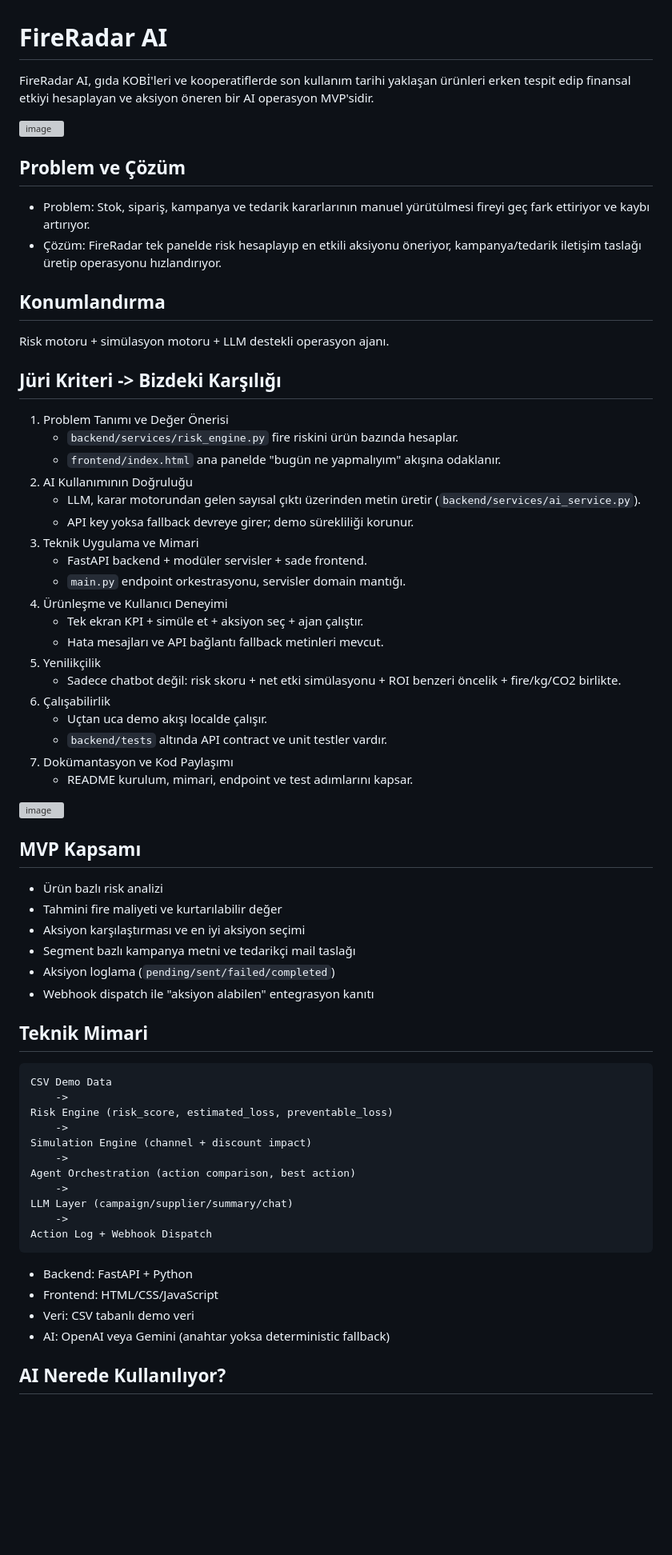
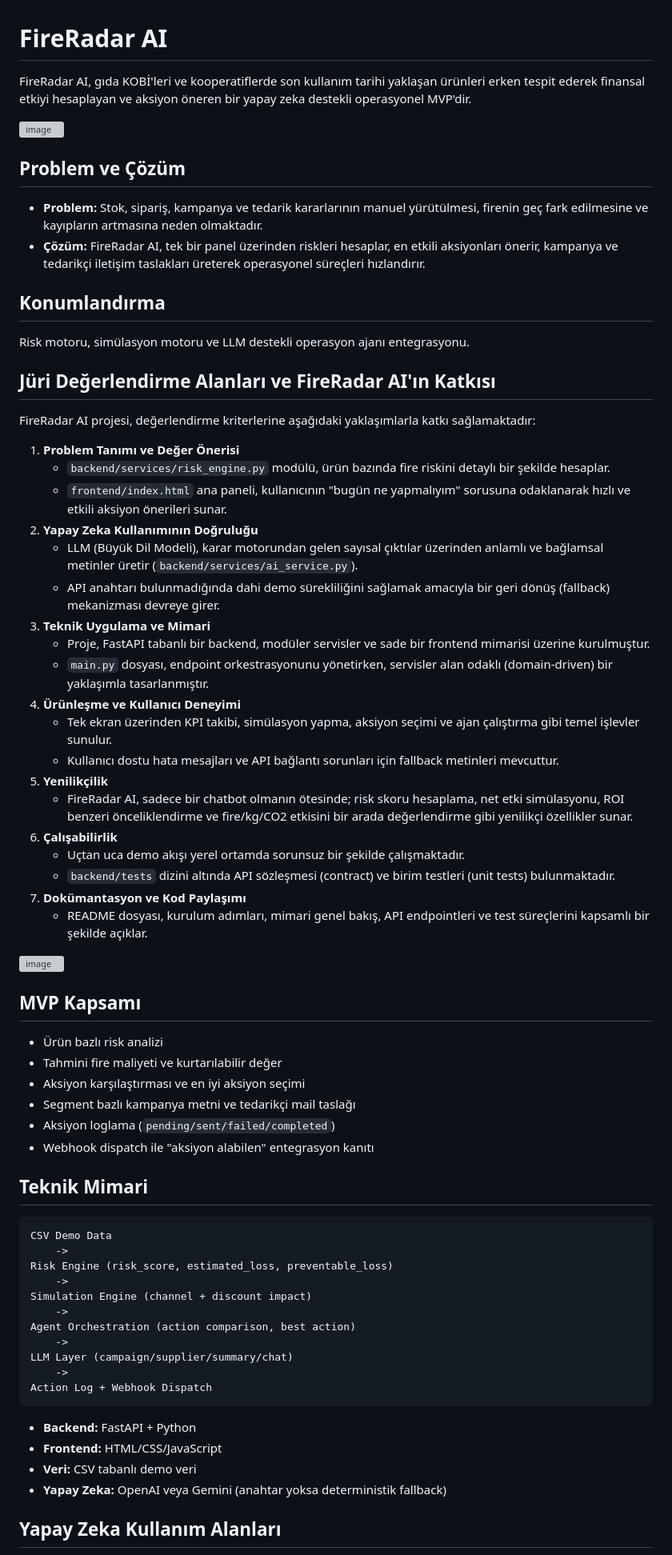
Before and after one commit to yigitefeahi/fireradaraihackathon, a Markdown page: README.md, the part around one of its changes. Shown at 80% size. Rendered like a GitHub page; blank space fills up the shorter version; grey boxes are pictures that could not be loaded.

````diff
--- a/README.md
+++ b/README.md
@@ -1,52 +1,52 @@
 # FireRadar AI
 
-FireRadar AI, gıda KOBİ'leri ve kooperatiflerde son kullanım tarihi yaklaşan ürünleri erken tespit edip finansal etkiyi hesaplayan ve aksiyon öneren bir AI operasyon MVP'sidir.
+FireRadar AI, gıda KOBİ'leri ve kooperatiflerde son kullanım tarihi yaklaşan ürünleri erken tespit ederek finansal etkiyi hesaplayan ve aksiyon öneren bir yapay zeka destekli operasyonel MVP'dir.
 
 <img width="1277" height="822" alt="image" src="https://github.com/user-attachments/assets/56241a6e-8a2e-4e9e-8309-831ccdfeacb3" />
 
-
 ## Problem ve Çözüm
 
-- Problem: Stok, sipariş, kampanya ve tedarik kararlarının manuel yürütülmesi fireyi geç fark ettiriyor ve kaybı artırıyor.
-- Çözüm: FireRadar tek panelde risk hesaplayıp en etkili aksiyonu öneriyor, kampanya/tedarik iletişim taslağı üretip operasyonu hızlandırıyor.
+*   **Problem:** Stok, sipariş, kampanya ve tedarik kararlarının manuel yürütülmesi, firenin geç fark edilmesine ve kayıpların artmasına neden olmaktadır.
+*   **Çözüm:** FireRadar AI, tek bir panel üzerinden riskleri hesaplar, en etkili aksiyonları önerir, kampanya ve tedarikçi iletişim taslakları üreterek operasyonel süreçleri hızlandırır.
 
 ## Konumlandırma
 
-Risk motoru + simülasyon motoru + LLM destekli operasyon ajanı.
+Risk motoru, simülasyon motoru ve LLM destekli operasyon ajanı entegrasyonu.
 
-## Jüri Kriteri -> Bizdeki Karşılığı
+## Jüri Değerlendirme Alanları ve FireRadar AI'ın Katkısı
 
-1. Problem Tanımı ve Değer Önerisi
-   - `backend/services/risk_engine.py` fire riskini ürün bazında hesaplar.
-   - `frontend/index.html` ana panelde "bugün ne yapmalıyım" akışına odaklanır.
-2. AI Kullanımının Doğruluğu
-   - LLM, karar motorundan gelen sayısal çıktı üzerinden metin üretir (`backend/services/ai_service.py`).
-   - API key yoksa fallback devreye girer; demo sürekliliği korunur.
-3. Teknik Uygulama ve Mimari
-   - FastAPI backend + modüler servisler + sade frontend.
-   - `main.py` endpoint orkestrasyonu, servisler domain mantığı.
-4. Ürünleşme ve Kullanıcı Deneyimi
-   - Tek ekran KPI + simüle et + aksiyon seç + ajan çalıştır.
-   - Hata mesajları ve API bağlantı fallback metinleri mevcut.
-5. Yenilikçilik
-   - Sadece chatbot değil: risk skoru + net etki simülasyonu + ROI benzeri öncelik + fire/kg/CO2 birlikte.
-6. Çalışabilirlik
-   - Uçtan uca demo akışı localde çalışır.
-   - `backend/tests` altında API contract ve unit testler vardır.
-7. Dokümantasyon ve Kod Paylaşımı
-   - README kurulum, mimari, endpoint ve test adımlarını kapsar.
+FireRadar AI projesi, değerlendirme kriterlerine aşağıdaki yaklaşımlarla katkı sağlamaktadır:
+
+1.  **Problem Tanımı ve Değer Önerisi**
+    *   `backend/services/risk_engine.py` modülü, ürün bazında fire riskini detaylı bir şekilde hesaplar.
+    *   `frontend/index.html` ana paneli, kullanıcının "bugün ne yapmalıyım" sorusuna odaklanarak hızlı ve etkili aksiyon önerileri sunar.
+2.  **Yapay Zeka Kullanımının Doğruluğu**
+    *   LLM (Büyük Dil Modeli), karar motorundan gelen sayısal çıktılar üzerinden anlamlı ve bağlamsal metinler üretir (`backend/services/ai_service.py`).
+    *   API anahtarı bulunmadığında dahi demo sürekliliğini sağlamak amacıyla bir geri dönüş (fallback) mekanizması devreye girer.
+3.  **Teknik Uygulama ve Mimari**
+    *   Proje, FastAPI tabanlı bir backend, modüler servisler ve sade bir frontend mimarisi üzerine kurulmuştur.
+    *   `main.py` dosyası, endpoint orkestrasyonunu yönetirken, servisler alan odaklı (domain-driven) bir yaklaşımla tasarlanmıştır.
+4.  **Ürünleşme ve Kullanıcı Deneyimi**
+    *   Tek ekran üzerinden KPI takibi, simülasyon yapma, aksiyon seçimi ve ajan çalıştırma gibi temel işlevler sunulur.
+    *   Kullanıcı dostu hata mesajları ve API bağlantı sorunları için fallback metinleri mevcuttur.
+5.  **Yenilikçilik**
+    *   FireRadar AI, sadece bir chatbot olmanın ötesinde; risk skoru hesaplama, net etki simülasyonu, ROI benzeri önceliklendirme ve fire/kg/CO2 etkisini bir arada değerlendirme gibi yenilikçi özellikler sunar.
+6.  **Çalışabilirlik**
+    *   Uçtan uca demo akışı yerel ortamda sorunsuz bir şekilde çalışmaktadır.
+    *   `backend/tests` dizini altında API sözleşmesi (contract) ve birim testleri (unit tests) bulunmaktadır.
+7.  **Dokümantasyon ve Kod Paylaşımı**
+    *   README dosyası, kurulum adımları, mimari genel bakış, API endpointleri ve test süreçlerini kapsamlı bir şekilde açıklar.
 
 <img width="1106" height="826" alt="image" src="https://github.com/user-attachments/assets/03318036-a9d4-4bfb-a8c5-116d55486fd7" />
 
-
 ## MVP Kapsamı
 
-- Ürün bazlı risk analizi
-- Tahmini fire maliyeti ve kurtarılabilir değer
-- Aksiyon karşılaştırması ve en iyi aksiyon seçimi
-- Segment bazlı kampanya metni ve tedarikçi mail taslağı
-- Aksiyon loglama (`pending/sent/failed/completed`)
-- Webhook dispatch ile "aksiyon alabilen" entegrasyon kanıtı
+*   Ürün bazlı risk analizi
+*   Tahmini fire maliyeti ve kurtarılabilir değer
+*   Aksiyon karşılaştırması ve en iyi aksiyon seçimi
+*   Segment bazlı kampanya metni ve tedarikçi mail taslağı
+*   Aksiyon loglama (`pending/sent/failed/completed`)
+*   Webhook dispatch ile "aksiyon alabilen" entegrasyon kanıtı
 
 ## Teknik Mimari
 
@@ -64,10 +64,10 @@ LLM Layer (campaign/supplier/summary/chat)
 Action Log + Webhook Dispatch
 ```
 
-- Backend: FastAPI + Python
-- Frontend: HTML/CSS/JavaScript
-- Veri: CSV tabanlı demo veri
-- AI: OpenAI veya Gemini (anahtar yoksa deterministic fallback)
+*   **Backend:** FastAPI + Python
+*   **Frontend:** HTML/CSS/JavaScript
+*   **Veri:** CSV tabanlı demo veri
+*   **Yapay Zeka:** OpenAI veya Gemini (anahtar yoksa deterministik fallback)
 
-## AI Nerede Kullanılıyor?
+## Yapay Zeka Kullanım Alanları
 
````
Also changed, not shown: other parts of README.md (+63 -57 lines).
